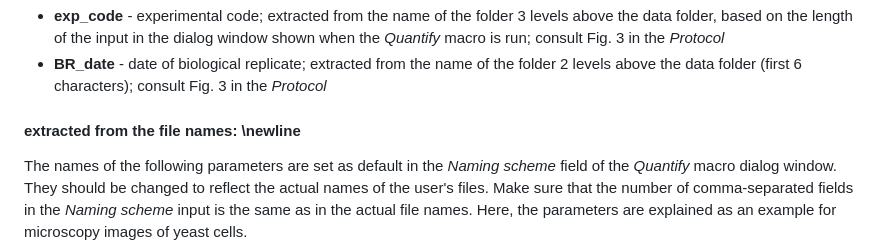
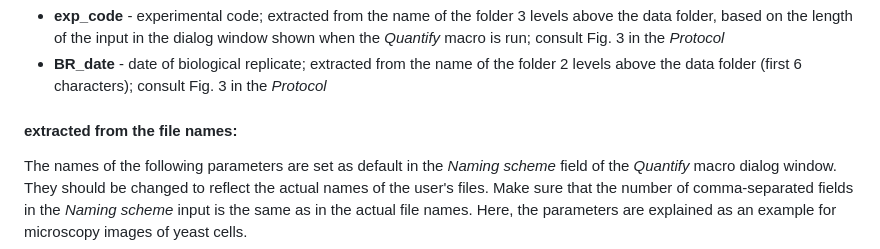
Before and after one commit to jakubzahumensky/microscopy_analysis, a Markdown page: README.md, the part around the change. GitHub-like rendering.

```diff
--- a/README.md
+++ b/README.md
@@ -33,7 +33,7 @@ For each cell/ROI, multiple parameters are quantified. While some parameters are
 - **BR_date** - date of biological replicate; extracted from the name of the folder 2 levels above the data folder (first 6 characters); consult Fig. 3 in the *Protocol*
 
 
-#### extracted from the file names: \newline
+#### extracted from the file names:
 
 The names of the following parameters are set as default in the *Naming scheme* field of the *Quantify* macro dialog window. They should be changed to reflect the actual names of the user's files. Make sure that the number of comma-separated fields in the *Naming scheme* input is the same as in the actual file names. Here, the parameters are explained as an example for microscopy images of yeast cells.
 
```
